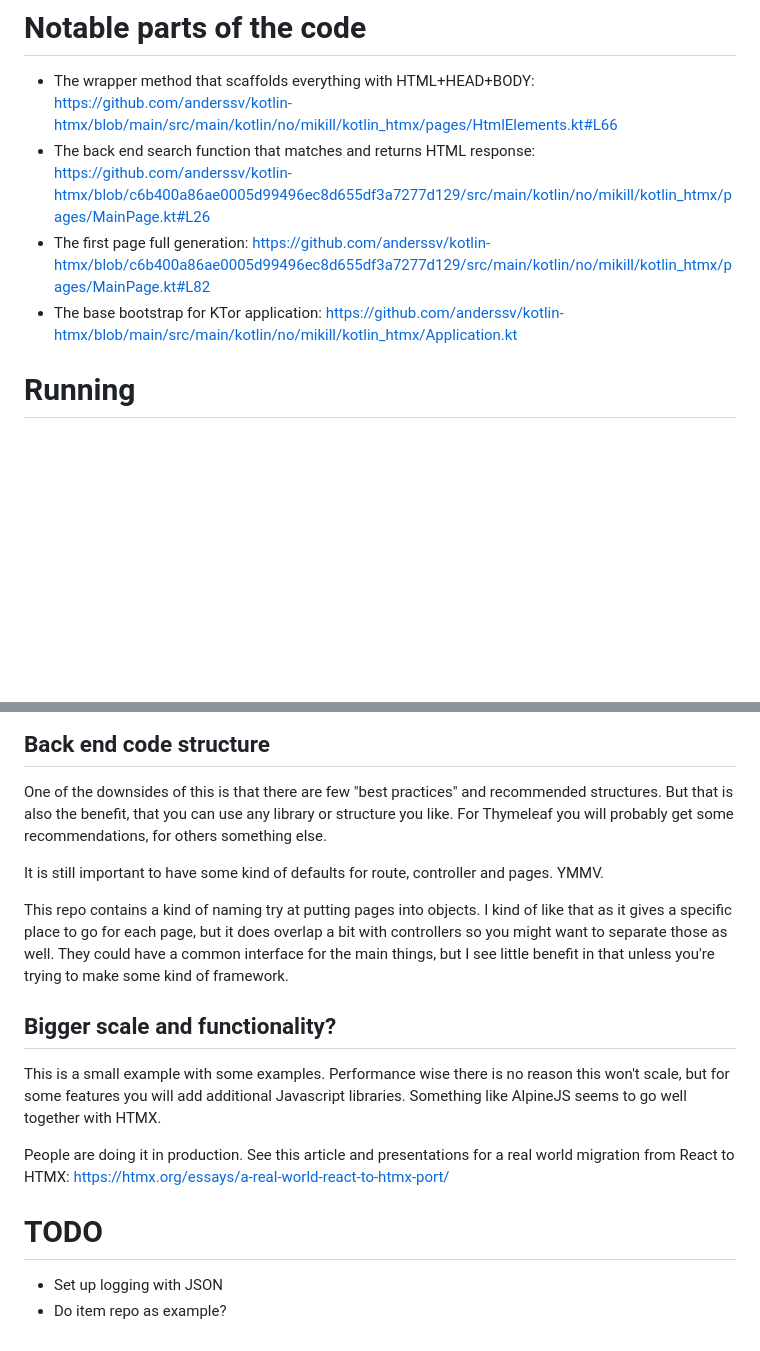
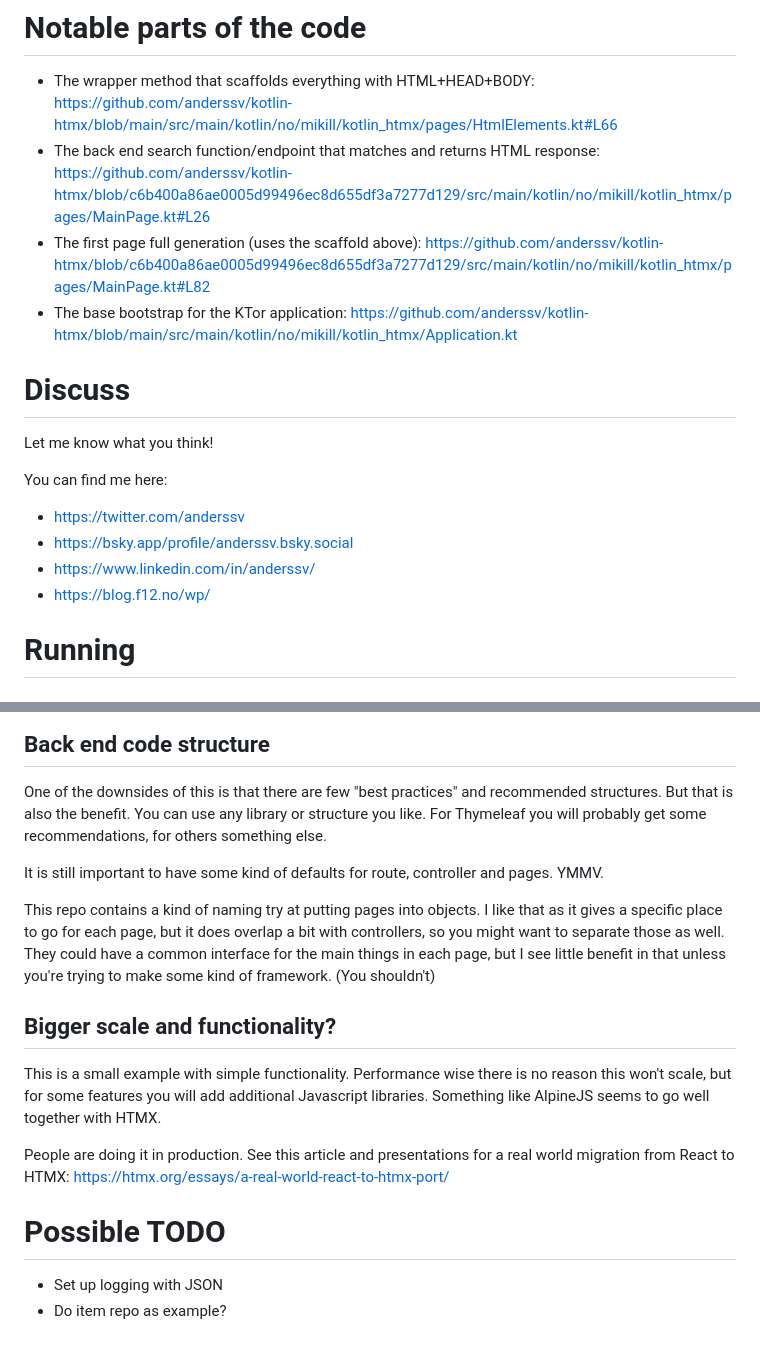
Before and after one commit to anderssv/kotlin-htmx, a Markdown page: Readme.md, 2 parts joined by grey strips. GitHub-like rendering; blank space fills up the shorter version.

Commit message:
Just some links

```diff
--- a/Readme.md
+++ b/Readme.md
@@ -21,9 +21,19 @@ Sometimes you should not use it, but I do think starting with HTMX and moving on
 
 # Notable parts of the code
 - The wrapper method that scaffolds everything with HTML+HEAD+BODY: https://github.com/anderssv/kotlin-htmx/blob/main/src/main/kotlin/no/mikill/kotlin_htmx/pages/HtmlElements.kt#L66
-- The back end search function that matches and returns HTML response: https://github.com/anderssv/kotlin-htmx/blob/c6b400a86ae0005d99496ec8d655df3a7277d129/src/main/kotlin/no/mikill/kotlin_htmx/pages/MainPage.kt#L26
-- The first page full generation: https://github.com/anderssv/kotlin-htmx/blob/c6b400a86ae0005d99496ec8d655df3a7277d129/src/main/kotlin/no/mikill/kotlin_htmx/pages/MainPage.kt#L82
-- The base bootstrap for KTor application: https://github.com/anderssv/kotlin-htmx/blob/main/src/main/kotlin/no/mikill/kotlin_htmx/Application.kt
+- The back end search function/endpoint that matches and returns HTML response: https://github.com/anderssv/kotlin-htmx/blob/c6b400a86ae0005d99496ec8d655df3a7277d129/src/main/kotlin/no/mikill/kotlin_htmx/pages/MainPage.kt#L26
+- The first page full generation (uses the scaffold above): https://github.com/anderssv/kotlin-htmx/blob/c6b400a86ae0005d99496ec8d655df3a7277d129/src/main/kotlin/no/mikill/kotlin_htmx/pages/MainPage.kt#L82
+- The base bootstrap for the KTor application: https://github.com/anderssv/kotlin-htmx/blob/main/src/main/kotlin/no/mikill/kotlin_htmx/Application.kt
+
+# Discuss
+
+Let me know what you think!
+
+You can find me here:
+- https://twitter.com/anderssv
+- https://bsky.app/profile/anderssv.bsky.social
+- https://www.linkedin.com/in/anderssv/
+- https://blog.f12.no/wp/
 
 # Running
 
@@ -50,22 +60,22 @@ advises against this for production, but the 355K CDN download can usually be ok
 ## Back end code structure
 
 One of the downsides of this is that there are few "best practices" and recommended structures. But that is
-also the benefit, that you can use any library or structure you like. For Thymeleaf you will probably get some
+also the benefit. You can use any library or structure you like. For Thymeleaf you will probably get some
 recommendations, for others something else.
 
 It is still important to have some kind of defaults for route, controller and pages. YMMV.
 
-This repo contains a kind of naming try at putting pages into objects. I kind of like that as it gives a specific place
-to go for each page, but it does overlap a bit with controllers so you might want to separate those as well.
-They could have a common interface for the main things, but I see little benefit in that unless you're trying to
-make some kind of framework.
+This repo contains a kind of naming try at putting pages into objects. I like that as it gives a specific place
+to go for each page, but it does overlap a bit with controllers, so you might want to separate those as well.
+They could have a common interface for the main things in each page, but I see little benefit in that unless you're
+trying to make some kind of framework. (You shouldn't)
 
 ## Bigger scale and functionality?
 
-This is a small example with some examples. Performance wise there is no reason this won't scale, but for some features you will add additional Javascript libraries. Something like AlpineJS seems to go well together with HTMX.
+This is a small example with simple functionality. Performance wise there is no reason this won't scale, but for some features you will add additional Javascript libraries. Something like AlpineJS seems to go well together with HTMX.
 
 People are doing it in production. See this article and presentations for a real world migration from React to HTMX: https://htmx.org/essays/a-real-world-react-to-htmx-port/
 
-# TODO
+# Possible TODO
 - Set up logging with JSON
 - Do item repo as example?
```
